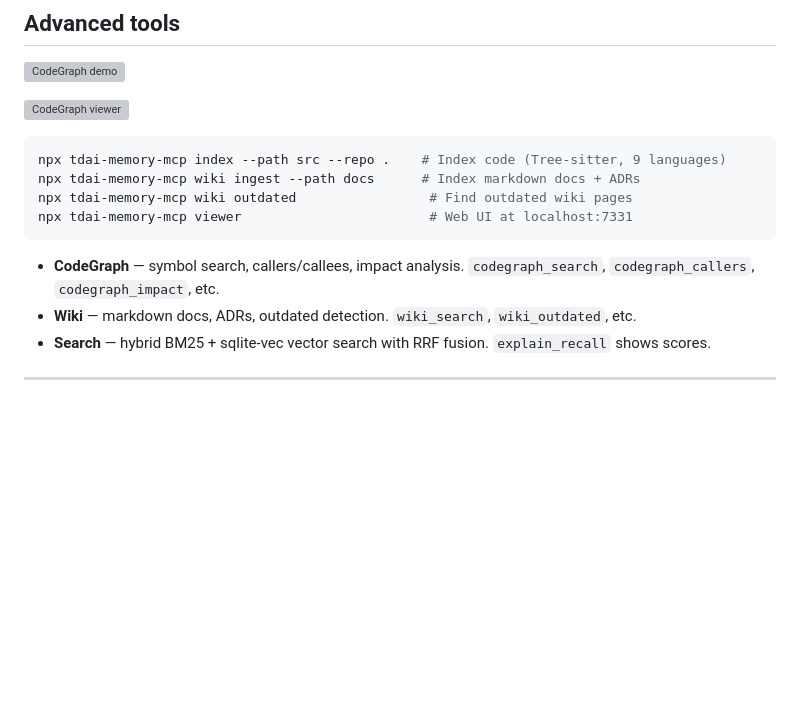
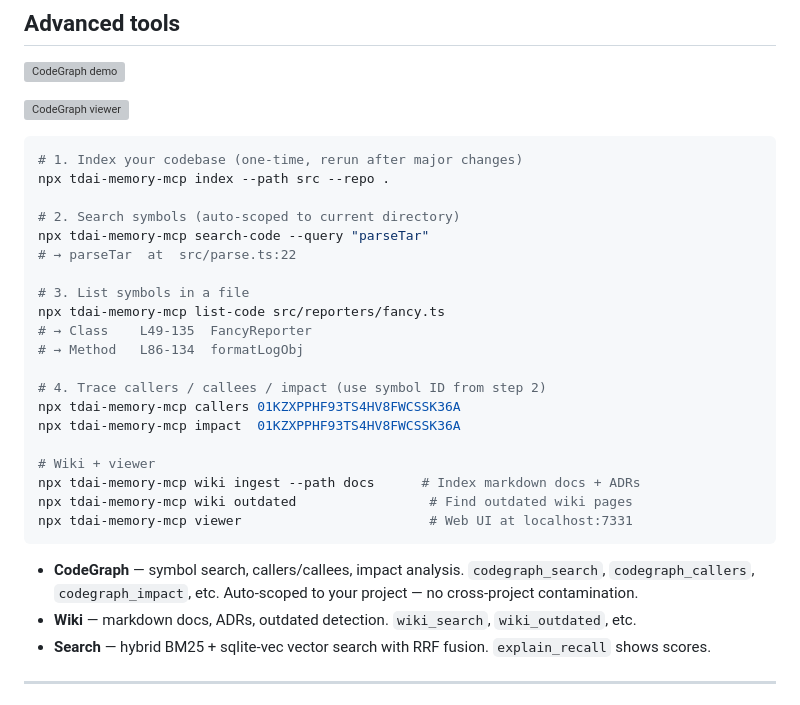
Before and after one commit to tinhien11/remem-mcp, a Markdown page: README.md, the part around the change. Rendered like a GitHub page; blank space fills up the shorter version; grey boxes are pictures that could not be loaded.

Commit message:
docs: show CodeGraph flow in README — index → search → callers → impact
User had no way to discover the search-code/list-code/callers/impact
flow from the README. The old section only showed `index` and listed
MCP tool names. Now shows the 4-step flow with example output, and
notes auto-scoping to current directory.

````diff
--- a/README.md
+++ b/README.md
@@ -133,13 +133,29 @@ All three run via lifecycle hooks. The agent doesn't need to call any tool.
 ![CodeGraph viewer](https://raw.githubusercontent.com/tinhien11/tdai-memory-mcp/main/docs/screenshots/viewer-demo.gif)
 
 ```bash
-npx tdai-memory-mcp index --path src --repo .    # Index code (Tree-sitter, 9 languages)
+# 1. Index your codebase (one-time, rerun after major changes)
+npx tdai-memory-mcp index --path src --repo .
+
+# 2. Search symbols (auto-scoped to current directory)
+npx tdai-memory-mcp search-code --query "parseTar"
+# → parseTar  at  src/parse.ts:22
+
+# 3. List symbols in a file
+npx tdai-memory-mcp list-code src/reporters/fancy.ts
+# → Class    L49-135  FancyReporter
+# → Method   L86-134  formatLogObj
+
+# 4. Trace callers / callees / impact (use symbol ID from step 2)
+npx tdai-memory-mcp callers 01KZXPPHF93TS4HV8FWCSSK36A
+npx tdai-memory-mcp impact  01KZXPPHF93TS4HV8FWCSSK36A
+
+# Wiki + viewer
 npx tdai-memory-mcp wiki ingest --path docs      # Index markdown docs + ADRs
 npx tdai-memory-mcp wiki outdated                 # Find outdated wiki pages
 npx tdai-memory-mcp viewer                        # Web UI at localhost:7331
 ```
 
-- **CodeGraph** — symbol search, callers/callees, impact analysis. `codegraph_search`, `codegraph_callers`, `codegraph_impact`, etc.
+- **CodeGraph** — symbol search, callers/callees, impact analysis. `codegraph_search`, `codegraph_callers`, `codegraph_impact`, etc. Auto-scoped to your project — no cross-project contamination.
 - **Wiki** — markdown docs, ADRs, outdated detection. `wiki_search`, `wiki_outdated`, etc.
 - **Search** — hybrid BM25 + sqlite-vec vector search with RRF fusion. `explain_recall` shows scores.
 
````
